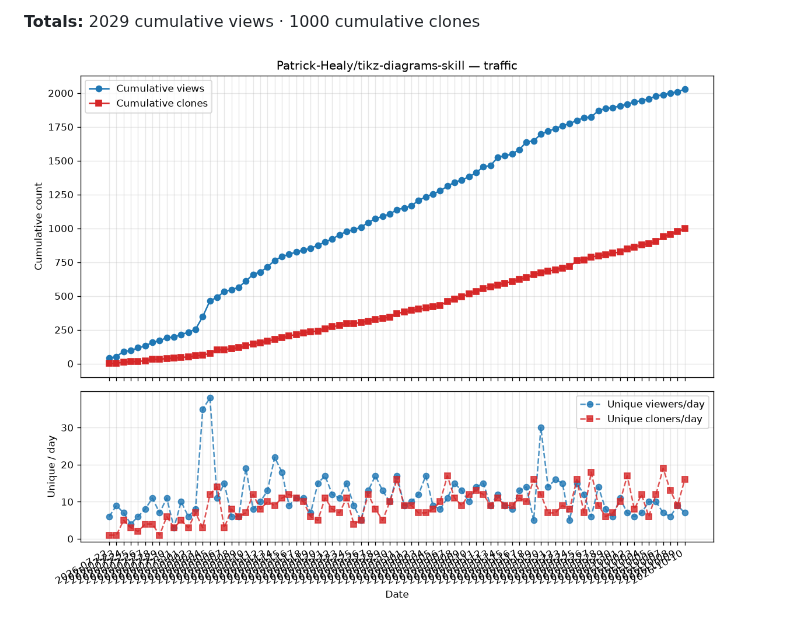
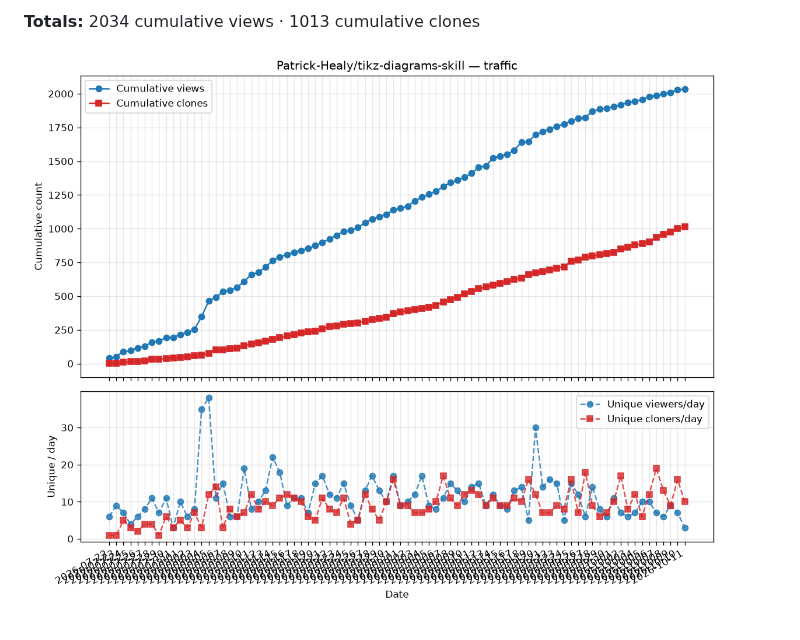
Before and after one commit to Patrick-Healy/tikz-diagrams-skill, a Markdown page: traffic/TRAFFIC.md, the part around one of its changes. Rendered like a GitHub page; pictures changed too: traffic/cumulative.png.

Commit message:
chore: update traffic stats [skip ci]

```diff
--- a/traffic/TRAFFIC.md
+++ b/traffic/TRAFFIC.md
@@ -90,4 +91,4 @@ window, so cross-day sums would double-count returning visitors).
 
-**Totals:** 2029 cumulative views · 1000 cumulative clones
+**Totals:** 2034 cumulative views · 1013 cumulative clones
 
 ![cumulative traffic](cumulative.png)
```
Also changed, not shown: other parts of traffic/TRAFFIC.md (+1 -0 lines), 2 other files.
